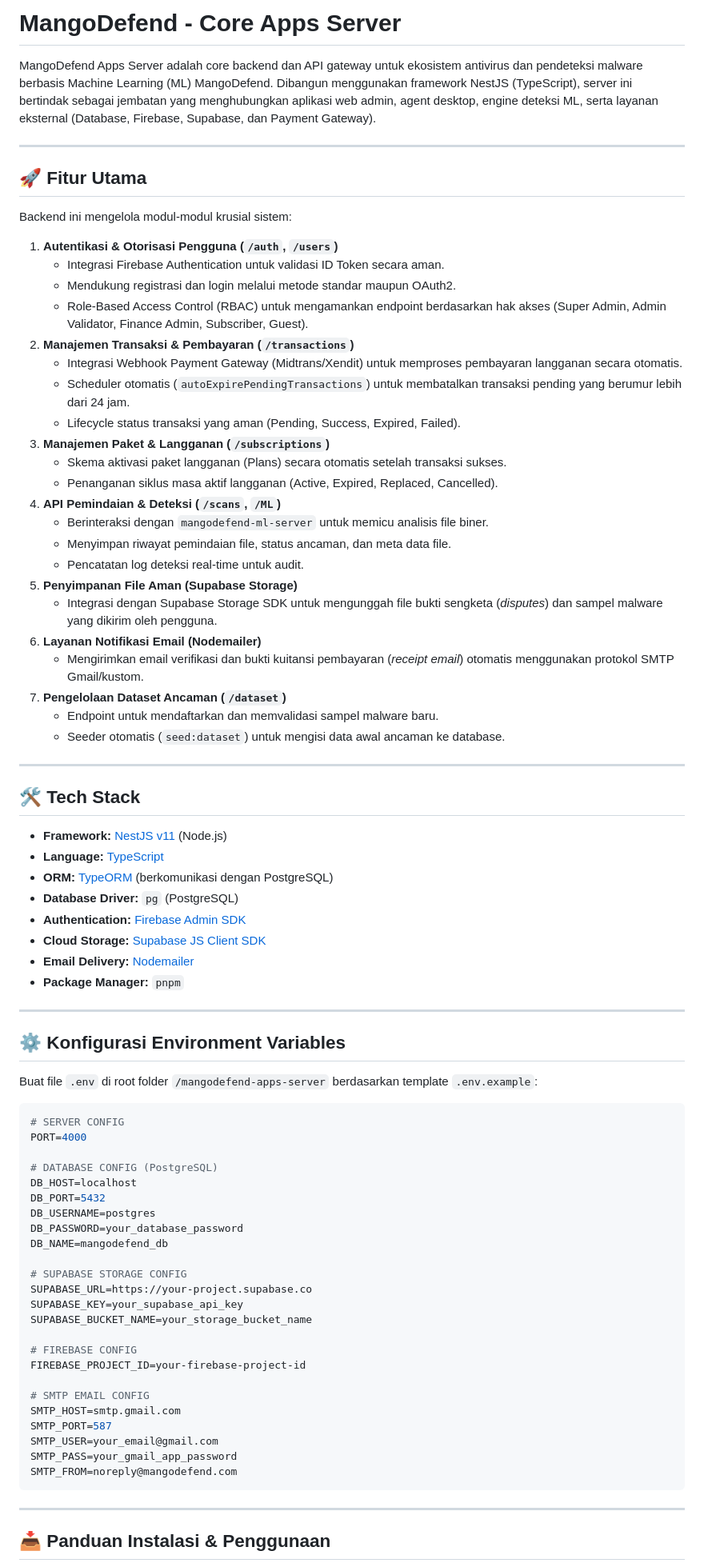
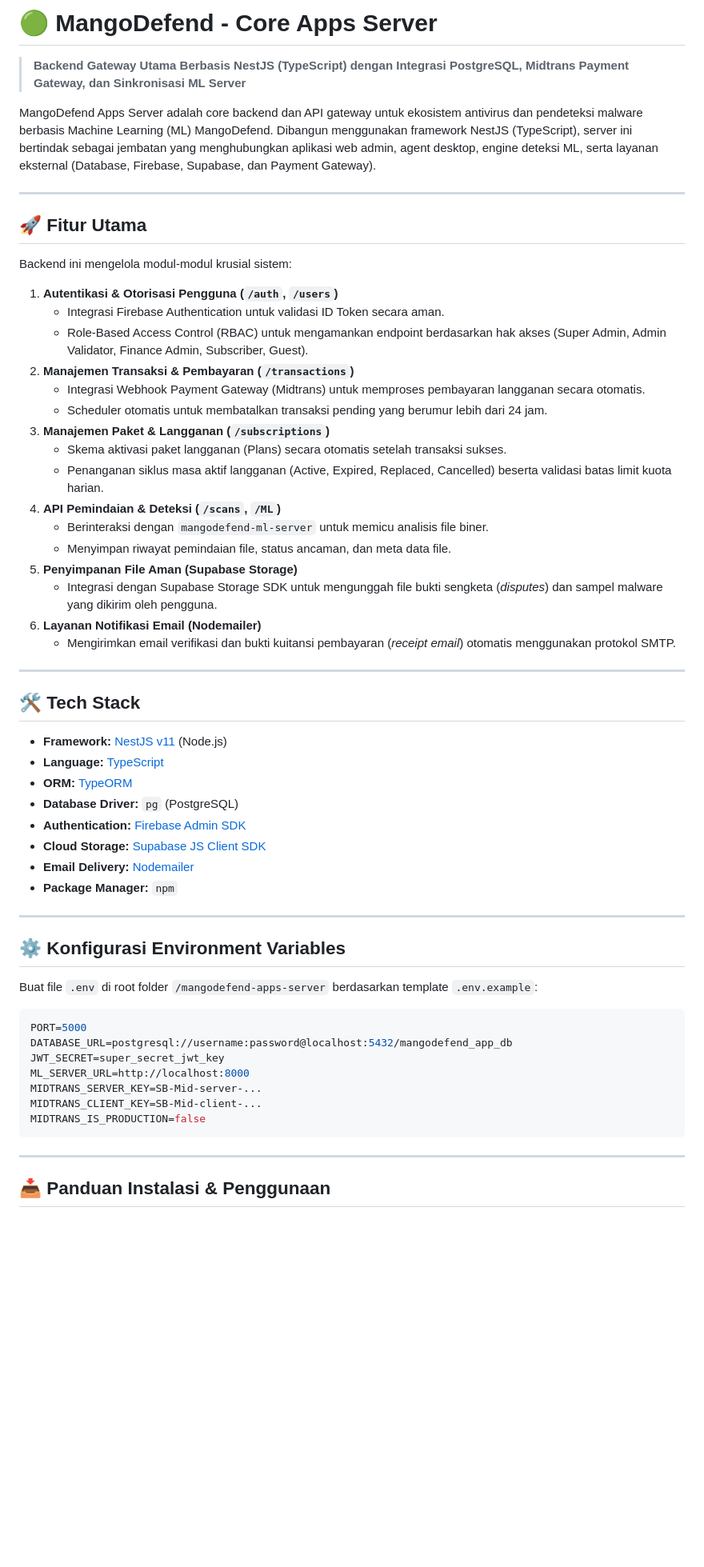
Before and after one commit to fahdaja/mangodefend, a Markdown page: mangodefend-apps-server/README.md, the part around one of its changes. Shown at 80% size. Rendered like a GitHub page; blank space fills up the shorter version.

Commit message:
update readme,md

````diff
--- a/mangodefend-apps-server/README.md
+++ b/mangodefend-apps-server/README.md
@@ -1,4 +1,6 @@
-# MangoDefend - Core Apps Server
+# 🟢 MangoDefend - Core Apps Server
+
+> **Backend Gateway Utama Berbasis NestJS (TypeScript) dengan Integrasi PostgreSQL, Midtrans Payment Gateway, dan Sinkronisasi ML Server**
 
 MangoDefend Apps Server adalah core backend dan API gateway untuk ekosistem antivirus dan pendeteksi malware berbasis Machine Learning (ML) MangoDefend. Dibangun menggunakan framework NestJS (TypeScript), server ini bertindak sebagai jembatan yang menghubungkan aplikasi web admin, agent desktop, engine deteksi ML, serta layanan eksternal (Database, Firebase, Supabase, dan Payment Gateway).
 
@@ -10,26 +12,20 @@ Backend ini mengelola modul-modul krusial sistem:
 
 1. **Autentikasi & Otorisasi Pengguna (`/auth`, `/users`)**
    - Integrasi Firebase Authentication untuk validasi ID Token secara aman.
-   - Mendukung registrasi dan login melalui metode standar maupun OAuth2.
    - Role-Based Access Control (RBAC) untuk mengamankan endpoint berdasarkan hak akses (Super Admin, Admin Validator, Finance Admin, Subscriber, Guest).
 2. **Manajemen Transaksi & Pembayaran (`/transactions`)**
-   - Integrasi Webhook Payment Gateway (Midtrans/Xendit) untuk memproses pembayaran langganan secara otomatis.
-   - Scheduler otomatis (`autoExpirePendingTransactions`) untuk membatalkan transaksi pending yang berumur lebih dari 24 jam.
-   - Lifecycle status transaksi yang aman (Pending, Success, Expired, Failed).
+   - Integrasi Webhook Payment Gateway (Midtrans) untuk memproses pembayaran langganan secara otomatis.
+   - Scheduler otomatis untuk membatalkan transaksi pending yang berumur lebih dari 24 jam.
 3. **Manajemen Paket & Langganan (`/subscriptions`)**
    - Skema aktivasi paket langganan (Plans) secara otomatis setelah transaksi sukses.
-   - Penanganan siklus masa aktif langganan (Active, Expired, Replaced, Cancelled).
+   - Penanganan siklus masa aktif langganan (Active, Expired, Replaced, Cancelled) beserta validasi batas limit kuota harian.
 4. **API Pemindaian & Deteksi (`/scans`, `/ML`)**
    - Berinteraksi dengan `mangodefend-ml-server` untuk memicu analisis file biner.
    - Menyimpan riwayat pemindaian file, status ancaman, dan meta data file.
-   - Pencatatan log deteksi real-time untuk audit.
 5. **Penyimpanan File Aman (Supabase Storage)**
-   - Integrasi dengan Supabase Storage SDK untuk mengunggah file bukti sengketa (*disputes*) dan sampel malware yang dikirim oleh pengguna.
+   - Integrasi dengan Supabase Storage SDK untuk mengunggah file bukti sengketa (_disputes_) dan sampel malware yang dikirim oleh pengguna.
 6. **Layanan Notifikasi Email (Nodemailer)**
-   - Mengirimkan email verifikasi dan bukti kuitansi pembayaran (*receipt email*) otomatis menggunakan protokol SMTP Gmail/kustom.
-7. **Pengelolaan Dataset Ancaman (`/dataset`)**
-   - Endpoint untuk mendaftarkan dan memvalidasi sampel malware baru.
-   - Seeder otomatis (`seed:dataset`) untuk mengisi data awal ancaman ke database.
+   - Mengirimkan email verifikasi dan bukti kuitansi pembayaran (_receipt email_) otomatis menggunakan protokol SMTP.
 
 ---
 
@@ -37,12 +33,12 @@ Backend ini mengelola modul-modul krusial sistem:
 
 - **Framework:** [NestJS v11](https://nestjs.com/) (Node.js)
 - **Language:** [TypeScript](https://www.typescriptlang.org/)
-- **ORM:** [TypeORM](https://typeorm.io/) (berkomunikasi dengan PostgreSQL)
+- **ORM:** [TypeORM](https://typeorm.io/)
 - **Database Driver:** `pg` (PostgreSQL)
 - **Authentication:** [Firebase Admin SDK](https://firebase.google.com/docs/admin)
 - **Cloud Storage:** [Supabase JS Client SDK](https://supabase.com/docs/reference/javascript/introduction)
 - **Email Delivery:** [Nodemailer](https://nodemailer.com/)
-- **Package Manager:** `pnpm`
+- **Package Manager:** `npm`
 
 ---
 
@@ -51,30 +47,13 @@ Backend ini mengelola modul-modul krusial sistem:
 Buat file `.env` di root folder `/mangodefend-apps-server` berdasarkan template `.env.example`:
 
 ```env
-# SERVER CONFIG
-PORT=4000
-
-# DATABASE CONFIG (PostgreSQL)
-DB_HOST=localhost
-DB_PORT=5432
-DB_USERNAME=postgres
-DB_PASSWORD=your_database_password
-DB_NAME=mangodefend_db
-
-# SUPABASE STORAGE CONFIG
-SUPABASE_URL=https://your-project.supabase.co
-SUPABASE_KEY=your_supabase_api_key
-SUPABASE_BUCKET_NAME=your_storage_bucket_name
-
-# FIREBASE CONFIG
-FIREBASE_PROJECT_ID=your-firebase-project-id
-
-# SMTP EMAIL CONFIG
-SMTP_HOST=smtp.gmail.com
-SMTP_PORT=587
-SMTP_USER=your_email@gmail.com
-SMTP_PASS=your_gmail_app_password
-SMTP_FROM=noreply@mangodefend.com
+PORT=5000
+DATABASE_URL=postgresql://username:password@localhost:5432/mangodefend_app_db
+JWT_SECRET=super_secret_jwt_key
+ML_SERVER_URL=http://localhost:8000
+MIDTRANS_SERVER_KEY=SB-Mid-server-...
+MIDTRANS_CLIENT_KEY=SB-Mid-client-...
+MIDTRANS_IS_PRODUCTION=false
 ```
 
 ---
````
Also changed, not shown: other parts of mangodefend-apps-server/README.md (+14 -37 lines), admin/README.md (+26 -49 lines), mangodefend-ml-server/README.md (added, +53 -0 lines).
